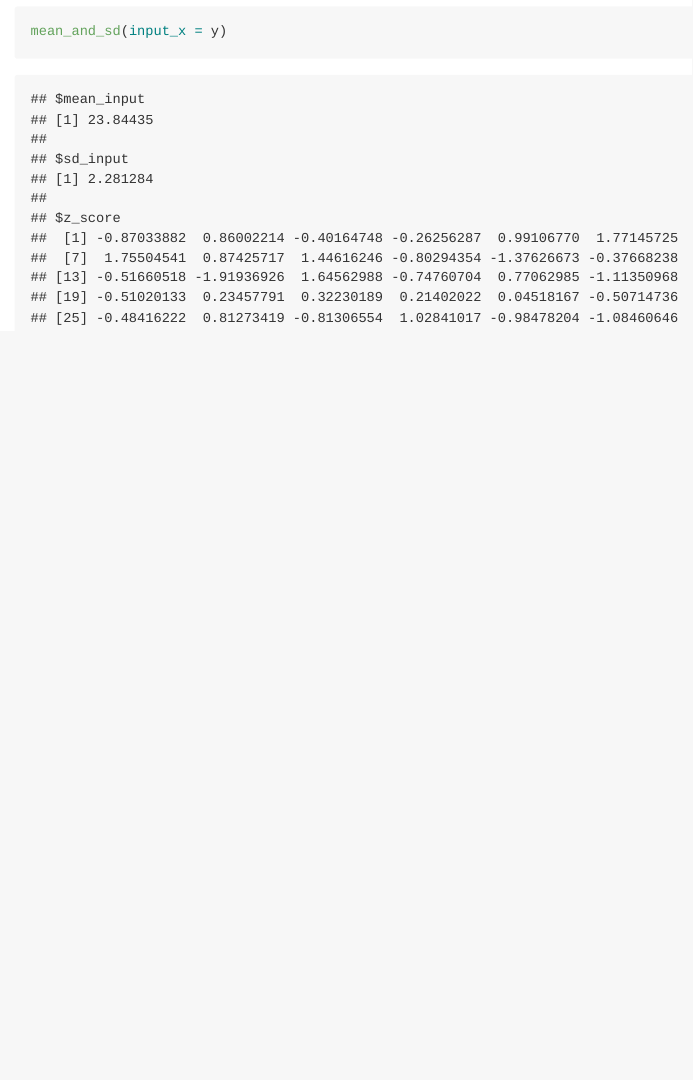
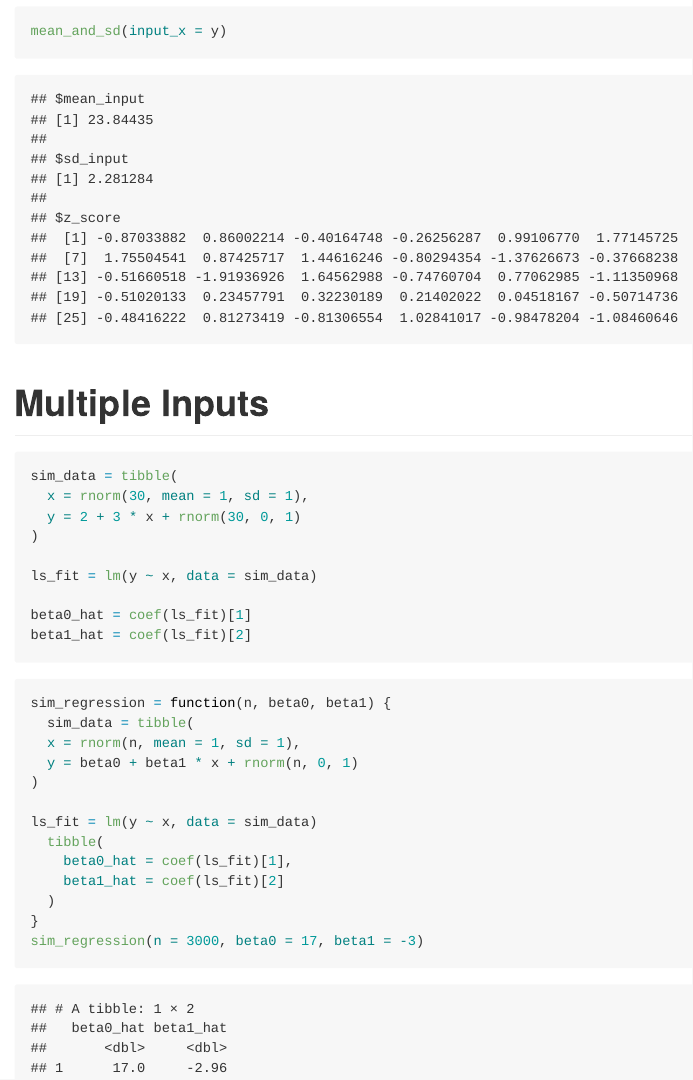
Before and after one commit to mugenzi93/Iteration_functions, an R Markdown document (Writing_functions.Rmd): the page in a window 1100 px wide, from 2090 px down. Rendered offline with R 4.5, knitr and Pandoc, with nearby package versions; code that draws random numbers runs with fixed seeds of ours.

Commit message:
using linear regression in functions.

````diff
--- a/Writing_functions.Rmd
+++ b/Writing_functions.Rmd
@@ -92,3 +92,35 @@ test this function
 ```{r}
 mean_and_sd(input_x = y)
 ```
+
+# Multiple Inputs
+
+
+```{r}
+sim_data = tibble(
+  x = rnorm(30, mean = 1, sd = 1),
+  y = 2 + 3 * x + rnorm(30, 0, 1)
+)
+
+ls_fit = lm(y ~ x, data = sim_data)
+
+beta0_hat = coef(ls_fit)[1]
+beta1_hat = coef(ls_fit)[2]
+```
+
+
+```{r}
+sim_regression = function(n, beta0, beta1) {
+  sim_data = tibble(
+  x = rnorm(n, mean = 1, sd = 1),
+  y = beta0 + beta1 * x + rnorm(n, 0, 1)
+)
+
+ls_fit = lm(y ~ x, data = sim_data)
+  tibble(
+    beta0_hat = coef(ls_fit)[1],
+    beta1_hat = coef(ls_fit)[2]
+  )
+}
+sim_regression(n = 3000, beta0 = 17, beta1 = -3)
+```
````
Also changed, not shown: Writing_functions.md.
